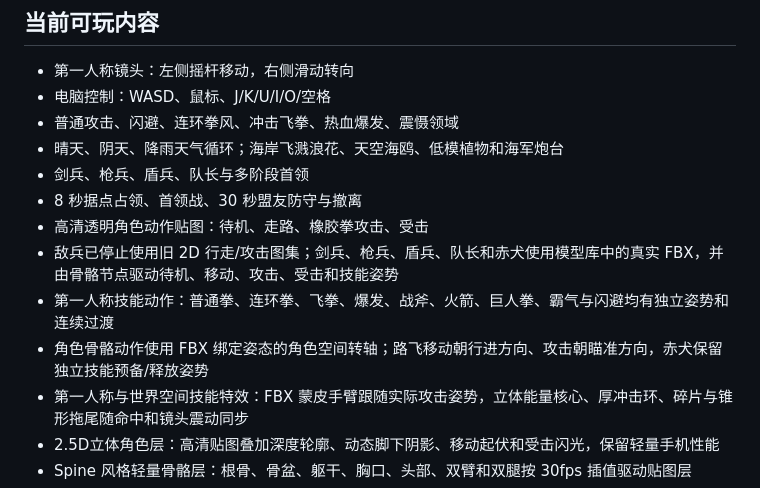
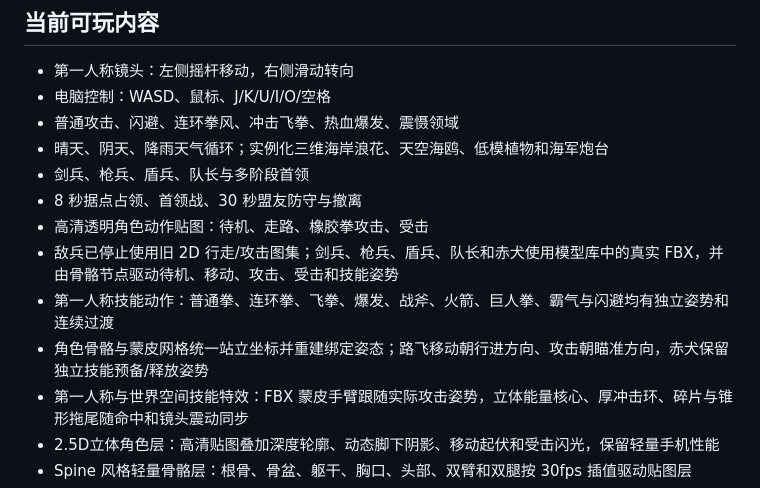
Before and after one commit to kaipengchang22-lab/grand-line-battle, a Markdown page: README.md, the part around the change. Drawn GitHub-style.

Commit message:
Fix FBX arm alignment and replace square surf spray with 3D V60 effects

```diff
--- a/README.md
+++ b/README.md
@@ -7,13 +7,13 @@
 - 第一人称镜头：左侧摇杆移动，右侧滑动转向
 - 电脑控制：WASD、鼠标、J/K/U/I/O/空格
 - 普通攻击、闪避、连环拳风、冲击飞拳、热血爆发、震慑领域
-- 晴天、阴天、降雨天气循环；海岸飞溅浪花、天空海鸥、低模植物和海军炮台
+- 晴天、阴天、降雨天气循环；实例化三维海岸浪花、天空海鸥、低模植物和海军炮台
 - 剑兵、枪兵、盾兵、队长与多阶段首领
 - 8 秒据点占领、首领战、30 秒盟友防守与撤离
 - 高清透明角色动作贴图：待机、走路、橡胶拳攻击、受击
 - 敌兵已停止使用旧 2D 行走/攻击图集；剑兵、枪兵、盾兵、队长和赤犬使用模型库中的真实 FBX，并由骨骼节点驱动待机、移动、攻击、受击和技能姿势
 - 第一人称技能动作：普通拳、连环拳、飞拳、爆发、战斧、火箭、巨人拳、霸气与闪避均有独立姿势和连续过渡
-- 角色骨骼动作使用 FBX 绑定姿态的角色空间转轴；路飞移动朝行进方向、攻击朝瞄准方向，赤犬保留独立技能预备/释放姿势
+- 角色骨骼与蒙皮网格统一站立坐标并重建绑定姿态；路飞移动朝行进方向、攻击朝瞄准方向，赤犬保留独立技能预备/释放姿势
 - 第一人称与世界空间技能特效：FBX 蒙皮手臂跟随实际攻击姿势，立体能量核心、厚冲击环、碎片与锥形拖尾随命中和镜头震动同步
 - 2.5D立体角色层：高清贴图叠加深度轮廓、动态脚下阴影、移动起伏和受击闪光，保留轻量手机性能
 - Spine 风格轻量骨骼层：根骨、骨盆、躯干、胸口、头部、双臂和双腿按 30fps 插值驱动贴图层
```
